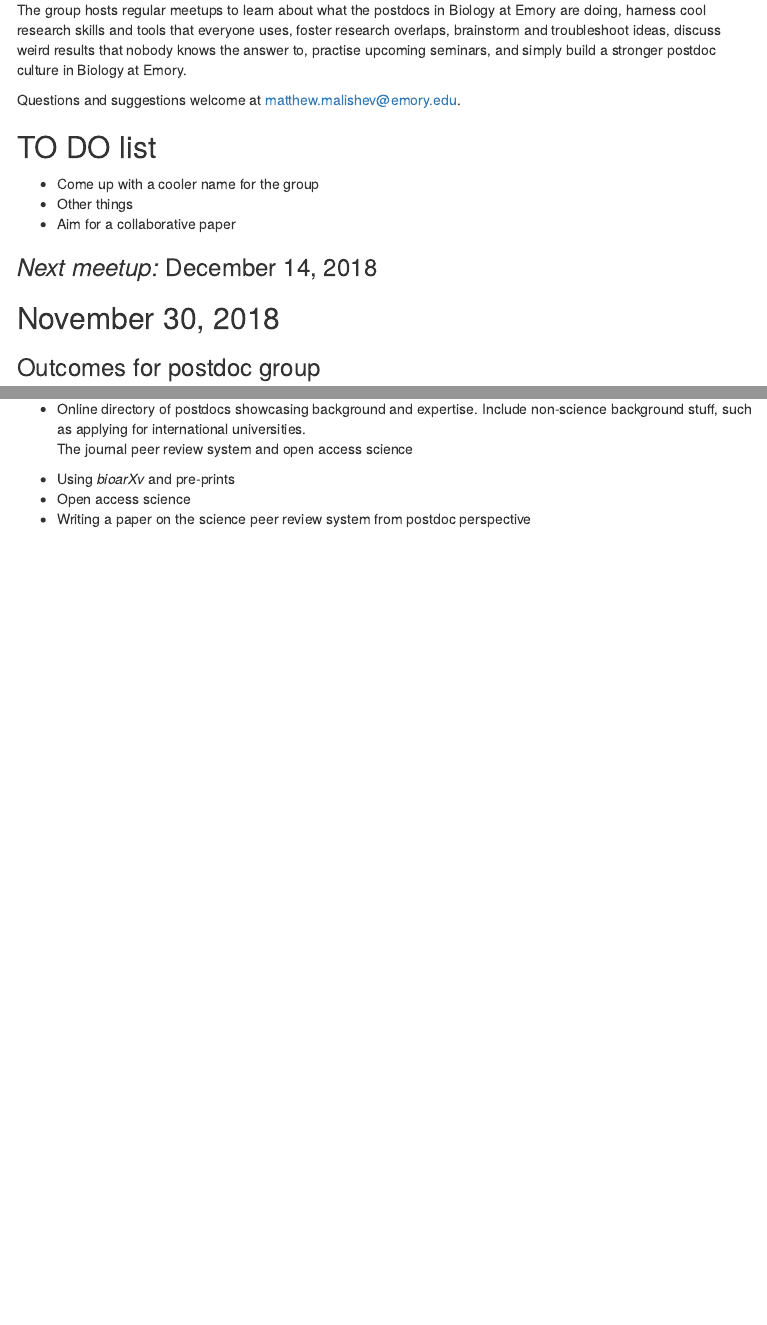
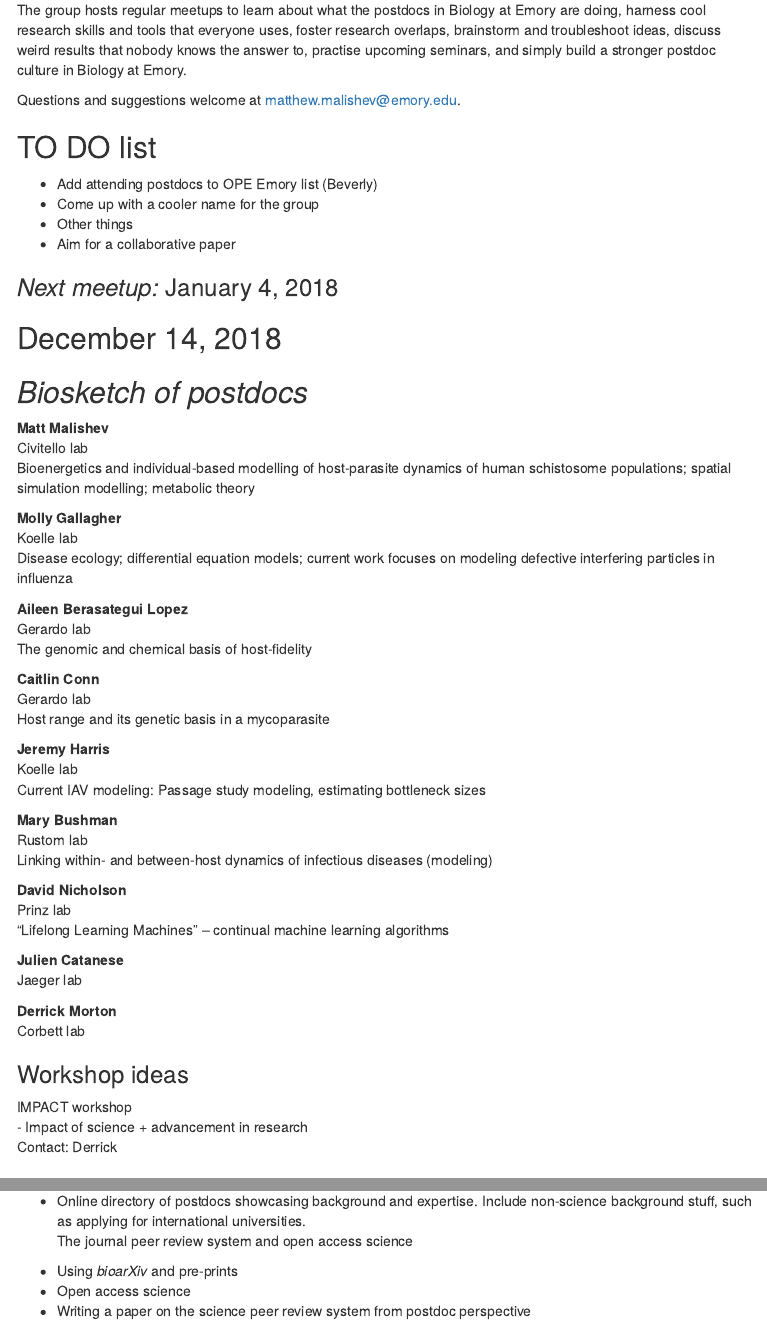
Before and after one commit to darwinanddavis/emory_postdocs, an R Markdown document (minutes/minutes.Rmd): the page in a window 1100 px wide, from 820 px down, and a second part further down, joined at a grey line. The pictures show the output file minutes/minutes.html that the author committed with the source, opened offline; menus at the side of the page are left out.

Commit message:
dec 14 meeting

```diff
--- a/minutes/minutes.Rmd
+++ b/minutes/minutes.Rmd
@@ -12,6 +12,13 @@ linkcolor: blue
 urlcolor: blue
 citecolor: red
 output:
+  html_document:
+    highlight: tango
+    code_folding: hide
+    toc: yes
+    toc_depth: 2
+    number_sections: no
+    toc_float: yes
   pdf_document:
     includes:
       in_header: # add .tex file with header content
@@ -27,13 +34,6 @@ output:
     citation_package: biblatex # natbib
     latex_engine: xelatex #pdflatex # lualatex
     keep_tex: true # keep .tex file in dir
-  html_document:
-    highlight: tango
-    code_folding: hide
-    toc: yes
-    toc_depth: 2
-    number_sections: no
-    toc_float: yes
   word_document:
     highlight: tango
     keep_md: yes
@@ -120,11 +120,59 @@ Questions and suggestions welcome at `r params$email`.
 
 ## TO DO list
 
+- Add attending postdocs to OPE Emory list (Beverly)
 * Come up with a cooler name for the group
 * Other things
 * Aim for a collaborative paper
 
-### *Next meetup:* December 14, 2018
+### _Next meetup:_ January 4, 2018
+
+\newpage
+
+## December 14, 2018
+
+## _Biosketch of postdocs_
+
+**Matt Malishev**
+Civitello lab
+Bioenergetics and individual-based modelling of host-parasite dynamics of human schistosome populations; spatial simulation modelling; metabolic theory
+
+**Molly Gallagher**
+Koelle lab
+Disease ecology; differential equation models; current work focuses on modeling defective interfering particles in influenza
+
+**Aileen Berasategui Lopez**
+Gerardo lab
+The genomic and chemical basis of host-fidelity
+
+**Caitlin Conn**
+Gerardo lab
+Host range and its genetic basis in a mycoparasite
+
+**Jeremy Harris**
+Koelle lab
+Current IAV modeling: Passage study modeling, estimating bottleneck sizes
+
+**Mary Bushman**
+Rustom lab
+Linking within- and between-host dynamics of infectious diseases (modeling)
+
+**David Nicholson**
+Prinz lab
+"Lifelong Learning Machines" -- continual machine learning algorithms
+
+**Julien Catanese**
+Jaeger lab
+
+
+**Derrick Morton**
+Corbett lab
+
+
+### Workshop ideas
+IMPACT workshop
+- Impact of science + advancement in research
+Contact: Derrick
 
 \newpage
 
@@ -146,7 +194,7 @@ Postdoc mentorship group for assisting grad students during qualifying exams
 * Online directory of postdocs showcasing background and expertise. Include non-science background stuff, such as applying for international universities.
 The journal peer review system and open access science
 
-* Using _bioarXv_ and pre-prints
+* Using _bioarXiv_ and pre-prints
 * Open access science
 * Writing a paper on the science peer review system from postdoc perspective
 
```
Also changed, not shown: minutes/README.md (deleted), minutes/minutes.html, minutes/minutes.pdf, minutes/minutes.tex, 1 other file.
